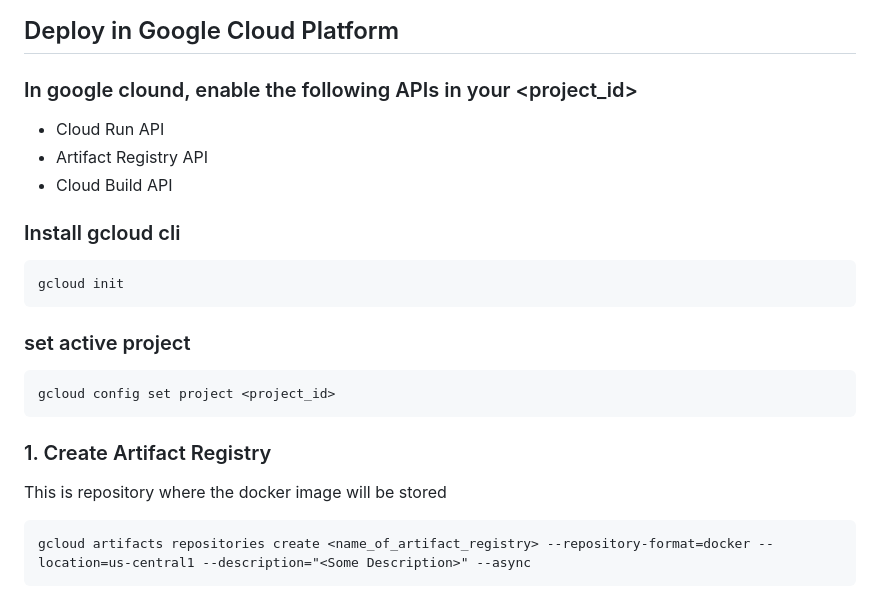
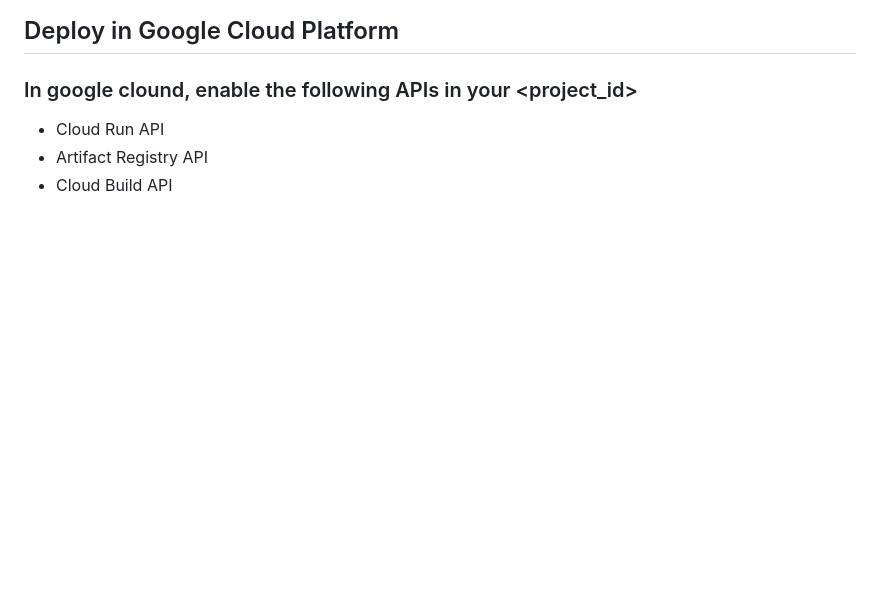
Before and after one commit to agamba/data-engineer-challenge, a Markdown page: README.md, the part around the change. GitHub-like rendering; blank space fills up the shorter version.

````diff
--- a/README.md
+++ b/README.md
@@ -138,23 +138,3 @@ docker run -p 8080:8080 data-engineer-challenge
 - Cloud Run API
 - Artifact Registry API
 - Cloud Build API
-
-### Install gcloud cli
-
-```
-gcloud init
-```
-
-### set active project
-
-```
-gcloud config set project <project_id>
-```
-
-### 1. Create Artifact Registry
-
-This is repository where the docker image will be stored
-
-```
-gcloud artifacts repositories create <name_of_artifact_registry> --repository-format=docker --location=us-central1 --description="<Some Description>" --async
-```
````
